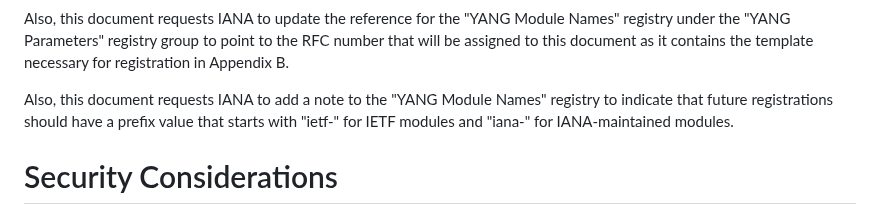
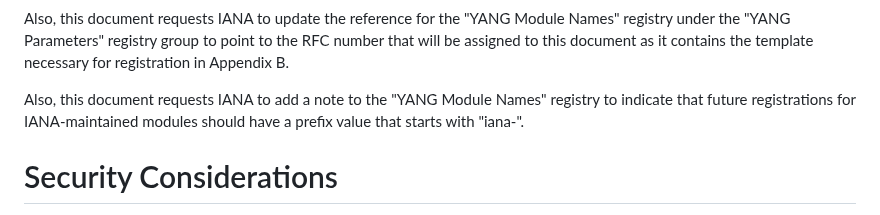
Before and after one commit to rgwilton/rfc8407bis, a Markdown page: draft-ietf-netmod-rfc8407bis.md, the part around the change. Drawn GitHub-style.

```diff
--- a/draft-ietf-netmod-rfc8407bis.md
+++ b/draft-ietf-netmod-rfc8407bis.md
@@ -2963,8 +2963,7 @@ to point to the RFC number that will be assigned to this document as it contains
 for registration in Appendix B.
 
 Also, this document requests IANA to add a note to the "YANG Module Names" registry
-to indicate that future registrations should have a prefix value that starts with "ietf-" for IETF modules
-and "iana-" for IANA-maintained modules.
+to indicate that future registrations for IANA-maintained modules should have a prefix value that starts with "iana-".
 
 
 #  Security Considerations
```
